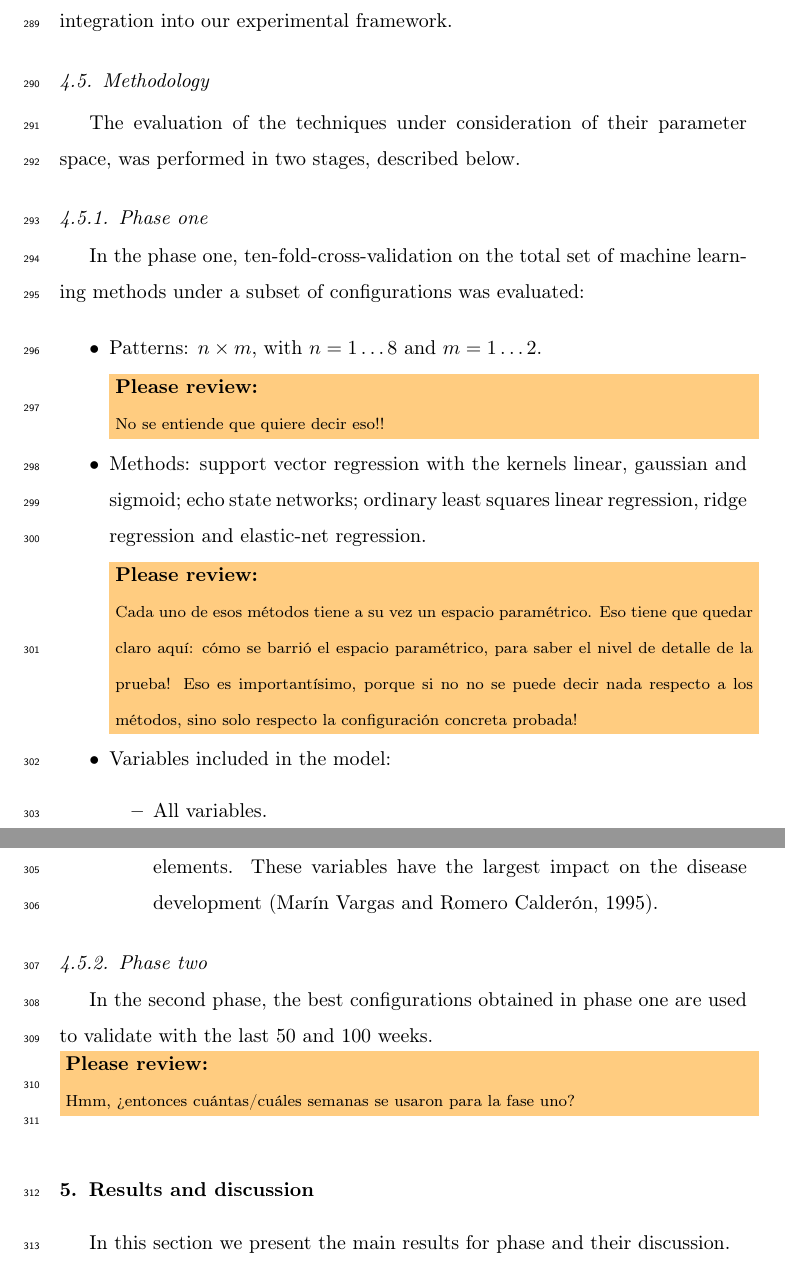
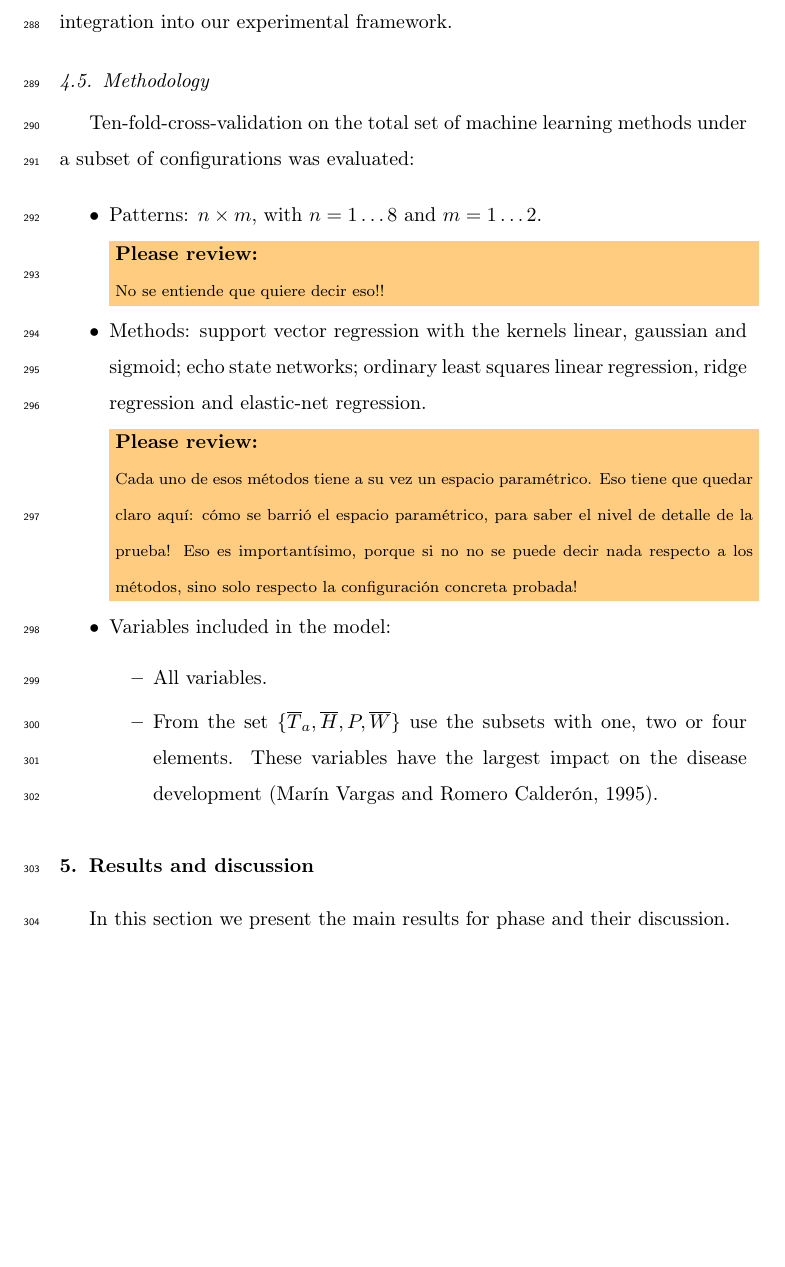
Before and after one commit to lualcava/PaperSigatoka2015, a LaTeX paper (Paper_Sigatoka_-_2015.tex, which reads methodology.tex): two parts of pages 13 and 14 of 28 before the commit and part of page 13 of 27 after it, the two joined at a grey line, cut so that both start at the same text, the shorter picture padded with empty space. Compiled offline with pdfLaTeX.

Commit message:
28 abril 2

```diff
--- a/methodology.tex
+++ b/methodology.tex
@@ -133,12 +133,7 @@ framework.
 
 \subsection{Methodology}
 
-The evaluation of the techniques under consideration of their
-parameter space, was performed in two stages, described below.
-
-\subsubsection{Phase one}
-
-In the phase one, ten-fold-cross-validation on the total set of
+Ten-fold-cross-validation on the total set of
 machine learning methods under a subset of configurations was evaluated:
 
 \begin{itemize}
@@ -163,10 +158,3 @@ machine learning methods under a subset of configurations was evaluated:
 \end{itemize}
 
 \end{itemize}
-
-\subsubsection{Phase two}
-
-In the second phase, the best configurations obtained in phase one are
-used to validate with the last 50 and 100 weeks.
-
-\TODO{Hmm, ¿entonces cuántas/cuáles semanas se usaron para la fase uno?}
```
Also changed, not shown: references.bib (+7 -0 lines), methodology.tex (2 more changed lines), 1 other file.
